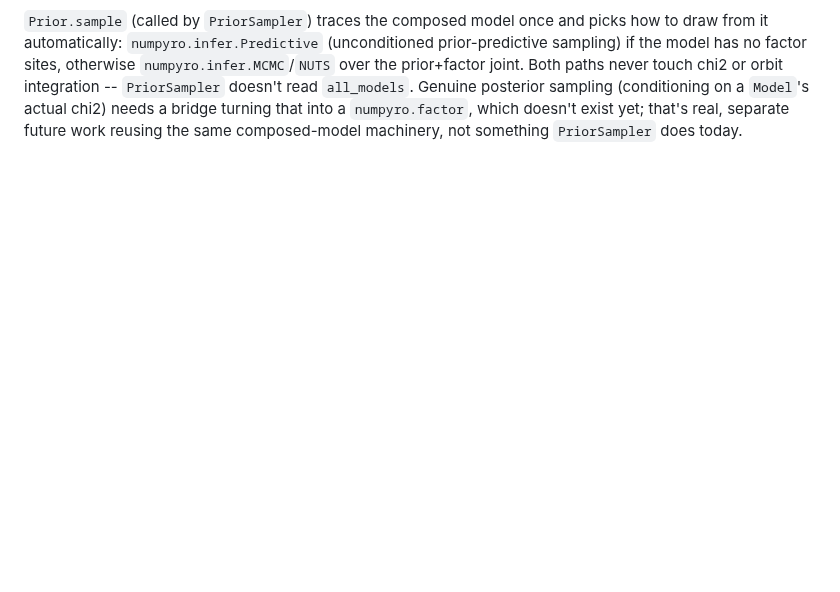
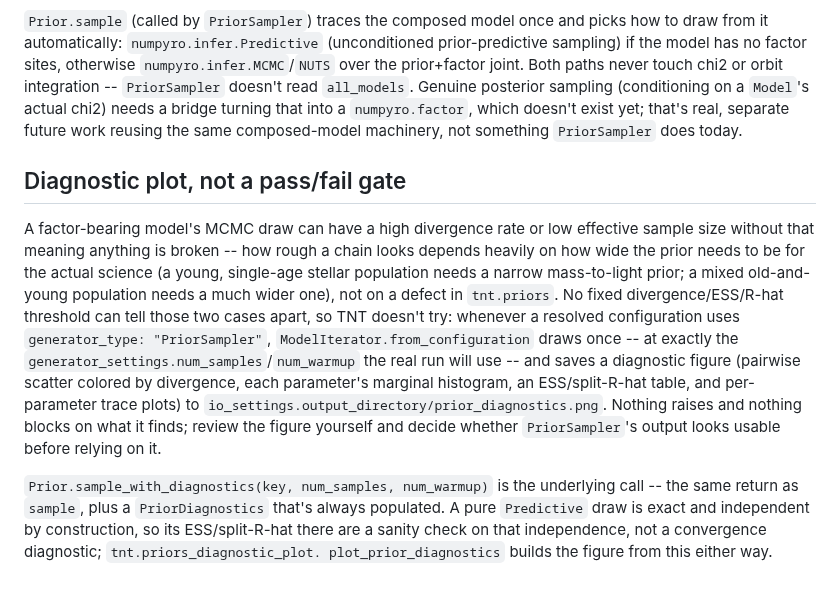
Before and after one commit to dynamics-of-stellar-systems/tnt, a Markdown page: docs/source/priors.md, the part around the change. GitHub-like rendering; blank space fills up the shorter version.

```diff
--- a/docs/source/priors.md
+++ b/docs/source/priors.md
@@ -142,3 +142,29 @@ never touch chi2 or orbit integration -- `PriorSampler` doesn't read
 chi2) needs a bridge turning that into a `numpyro.factor`, which doesn't
 exist yet; that's real, separate future work reusing the same composed-model
 machinery, not something `PriorSampler` does today.
+
+## Diagnostic plot, not a pass/fail gate
+
+A factor-bearing model's MCMC draw can have a high divergence rate or low
+effective sample size without that meaning anything is broken -- how rough
+a chain looks depends heavily on how wide the prior needs to be for the
+actual science (a young, single-age stellar population needs a narrow
+mass-to-light prior; a mixed old-and-young population needs a much wider
+one), not on a defect in `tnt.priors`. No fixed divergence/ESS/R-hat
+threshold can tell those two cases apart, so TNT doesn't try: whenever a
+resolved configuration uses `generator_type: "PriorSampler"`,
+`ModelIterator.from_configuration` draws once -- at exactly the
+`generator_settings.num_samples`/`num_warmup` the real run will use -- and
+saves a diagnostic figure (pairwise scatter colored by divergence, each
+parameter's marginal histogram, an ESS/split-R-hat table, and
+per-parameter trace plots) to
+`io_settings.output_directory/prior_diagnostics.png`. Nothing raises and
+nothing blocks on what it finds; review the figure yourself and decide
+whether `PriorSampler`'s output looks usable before relying on it.
+
+`Prior.sample_with_diagnostics(key, num_samples, num_warmup)` is the
+underlying call -- the same return as `sample`, plus a `PriorDiagnostics`
+that's always populated. A pure `Predictive` draw is exact and independent
+by construction, so its ESS/split-R-hat there are a sanity check on that
+independence, not a convergence diagnostic; `tnt.priors_diagnostic_plot.
+plot_prior_diagnostics` builds the figure from this either way.
```
Also changed, not shown: aidocs/KNOWLEDGE.md (+23 -0 lines), aidocs/pr-61-prior-concept-audit.md (+36 -0 lines), aidocs/prior_concept_illustration_diagnostics.png (added), 10 other files.
